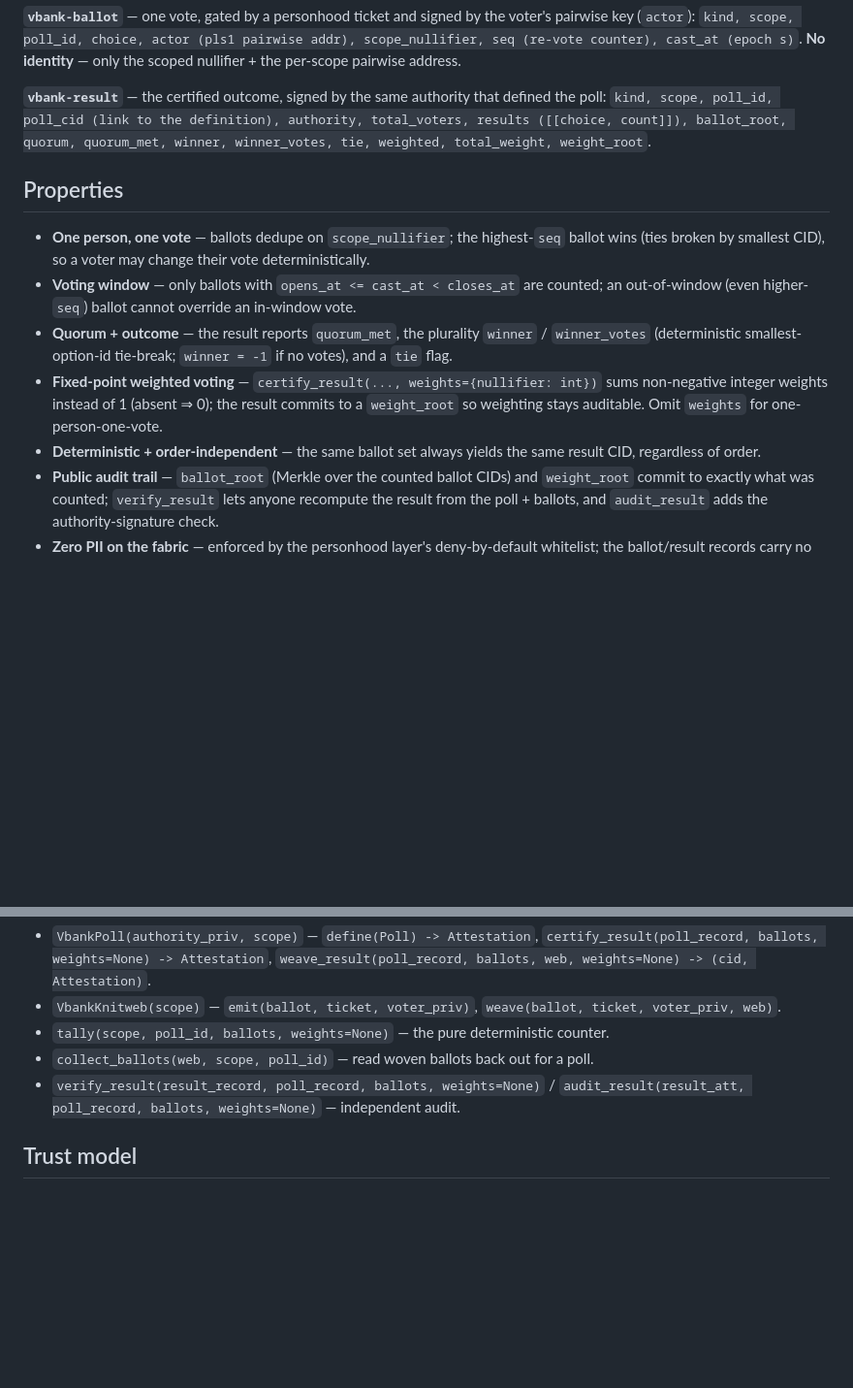
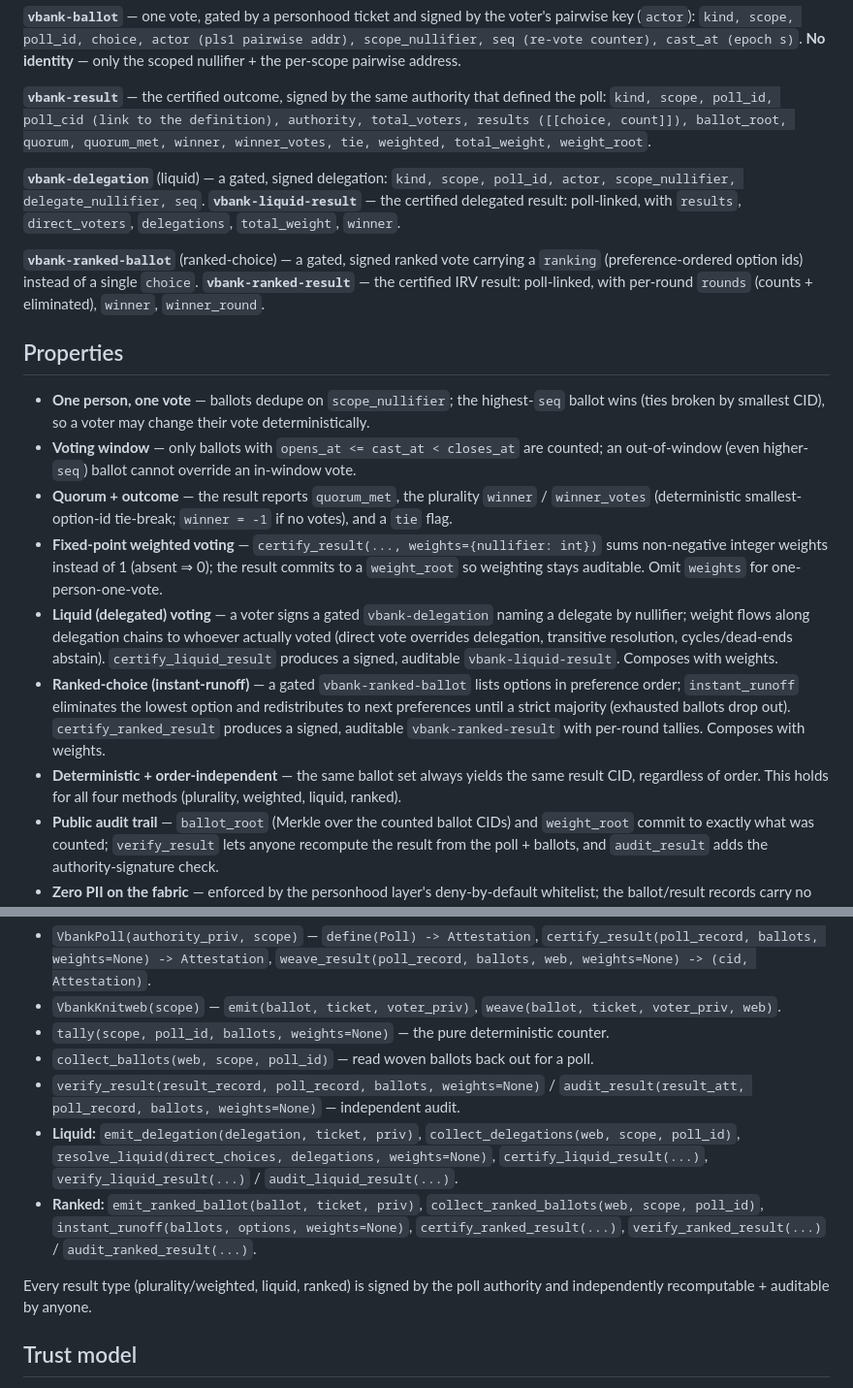
Before and after one commit to Knitweb/pulse, a Markdown page: docs/VBANK.md, 2 parts joined by grey strips. Shown at 97% size. Rendered like a GitHub page; blank space fills up the shorter version.

Commit message:
docs: refresh VBANK/CROWDFUNDING for liquid, ranked-choice, and settlement
The docs predated three features. VBANK.md now documents all four voting methods (plurality,
weighted, liquid/delegated, ranked-choice/IRV), their record kinds (vbank-delegation,
vbank-liquid-result, vbank-ranked-ballot, vbank-ranked-result), and that every result type is
certified + independently auditable. CROWDFUNDING.md documents all-or-nothing settlement
(release/refund), the campaign beneficiary, and the crowdfunding-settlement kind, noting
ledger-wired execution is a designed future step. Owner-direction guard passes.

Co-Authored-By: Claude Opus 4.8 (1M context) <noreply@anthropic.com>

```diff
--- a/docs/VBANK.md
+++ b/docs/VBANK.md
@@ -39,6 +39,15 @@ per-scope pairwise address.
 ([[choice, count]]), ballot_root, quorum, quorum_met, winner, winner_votes, tie, weighted,
 total_weight, weight_root`.
 
+**`vbank-delegation`** (liquid) — a gated, signed delegation: `kind, scope, poll_id, actor,
+scope_nullifier, delegate_nullifier, seq`. **`vbank-liquid-result`** — the certified delegated
+result: poll-linked, with `results`, `direct_voters`, `delegations`, `total_weight`, `winner`.
+
+**`vbank-ranked-ballot`** (ranked-choice) — a gated, signed ranked vote carrying a `ranking`
+(preference-ordered option ids) instead of a single `choice`. **`vbank-ranked-result`** — the
+certified IRV result: poll-linked, with per-round `rounds` (counts + eliminated), `winner`,
+`winner_round`.
+
 ## Properties
 
 - **One person, one vote** — ballots dedupe on `scope_nullifier`; the highest-`seq` ballot wins
@@ -51,8 +60,16 @@ total_weight, weight_root`.
 - **Fixed-point weighted voting** — `certify_result(..., weights={nullifier: int})` sums
   non-negative integer weights instead of 1 (absent ⇒ 0); the result commits to a `weight_root`
   so weighting stays auditable. Omit `weights` for one-person-one-vote.
+- **Liquid (delegated) voting** — a voter signs a gated `vbank-delegation` naming a delegate by
+  nullifier; weight flows along delegation chains to whoever actually voted (direct vote
+  overrides delegation, transitive resolution, cycles/dead-ends abstain). `certify_liquid_result`
+  produces a signed, auditable `vbank-liquid-result`. Composes with weights.
+- **Ranked-choice (instant-runoff)** — a gated `vbank-ranked-ballot` lists options in preference
+  order; `instant_runoff` eliminates the lowest option and redistributes to next preferences
+  until a strict majority (exhausted ballots drop out). `certify_ranked_result` produces a
+  signed, auditable `vbank-ranked-result` with per-round tallies. Composes with weights.
 - **Deterministic + order-independent** — the same ballot set always yields the same result CID,
-  regardless of order.
+  regardless of order. This holds for all four methods (plurality, weighted, liquid, ranked).
 - **Public audit trail** — `ballot_root` (Merkle over the counted ballot CIDs) and `weight_root`
   commit to exactly what was counted; `verify_result` lets anyone recompute the result from the
   poll + ballots, and `audit_result` adds the authority-signature check.
@@ -69,6 +86,15 @@ total_weight, weight_root`.
 - `collect_ballots(web, scope, poll_id)` — read woven ballots back out for a poll.
 - `verify_result(result_record, poll_record, ballots, weights=None)` /
   `audit_result(result_att, poll_record, ballots, weights=None)` — independent audit.
+- **Liquid:** `emit_delegation(delegation, ticket, priv)`, `collect_delegations(web, scope, poll_id)`,
+  `resolve_liquid(direct_choices, delegations, weights=None)`, `certify_liquid_result(...)`,
+  `verify_liquid_result(...)` / `audit_liquid_result(...)`.
+- **Ranked:** `emit_ranked_ballot(ballot, ticket, priv)`, `collect_ranked_ballots(web, scope, poll_id)`,
+  `instant_runoff(ballots, options, weights=None)`, `certify_ranked_result(...)`,
+  `verify_ranked_result(...)` / `audit_ranked_result(...)`.
+
+Every result type (plurality/weighted, liquid, ranked) is signed by the poll authority and
+independently recomputable + auditable by anyone.
 
 ## Trust model
 
```
Also changed, not shown: docs/CROWDFUNDING.md (+14 -1 lines).
